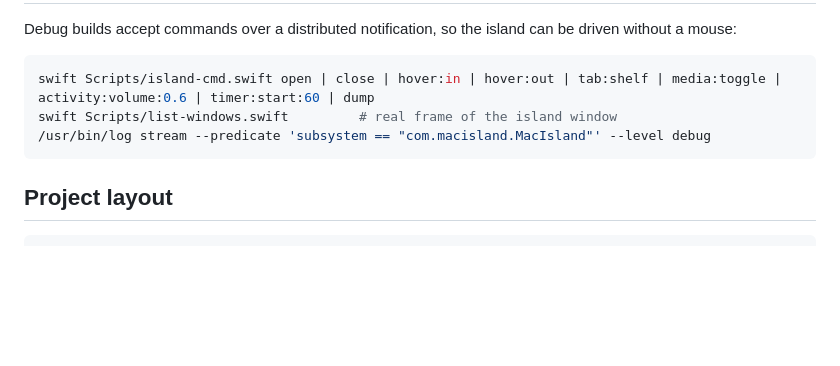
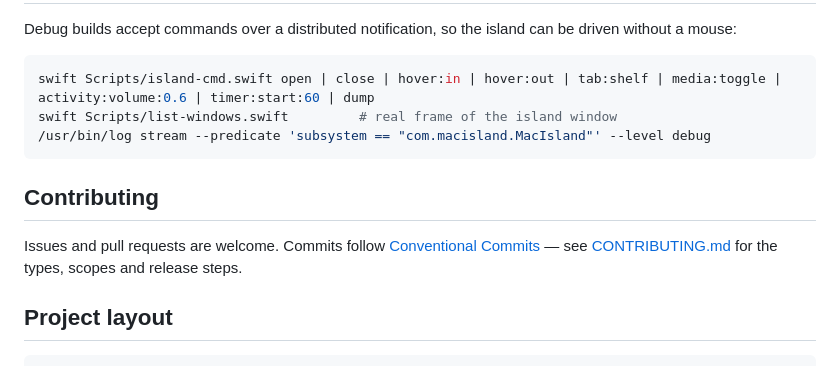
Before and after one commit to HarenaFiantso/MacIsland, a Markdown page: README.md, the part around the change. GitHub-like rendering; blank space fills up the shorter version.

````diff
--- a/README.md
+++ b/README.md
@@ -164,6 +164,12 @@ swift Scripts/list-windows.swift         # real frame of the island window
 /usr/bin/log stream --predicate 'subsystem == "com.macisland.MacIsland"' --level debug
 ```
 
+## Contributing
+
+Issues and pull requests are welcome. Commits follow
+[Conventional Commits](https://www.conventionalcommits.org/) — see
+[CONTRIBUTING.md](CONTRIBUTING.md) for the types, scopes and release steps.
+
 ## Project layout
 
 ```
````
Also changed, not shown: CONTRIBUTING.md (added, +72 -0 lines).
